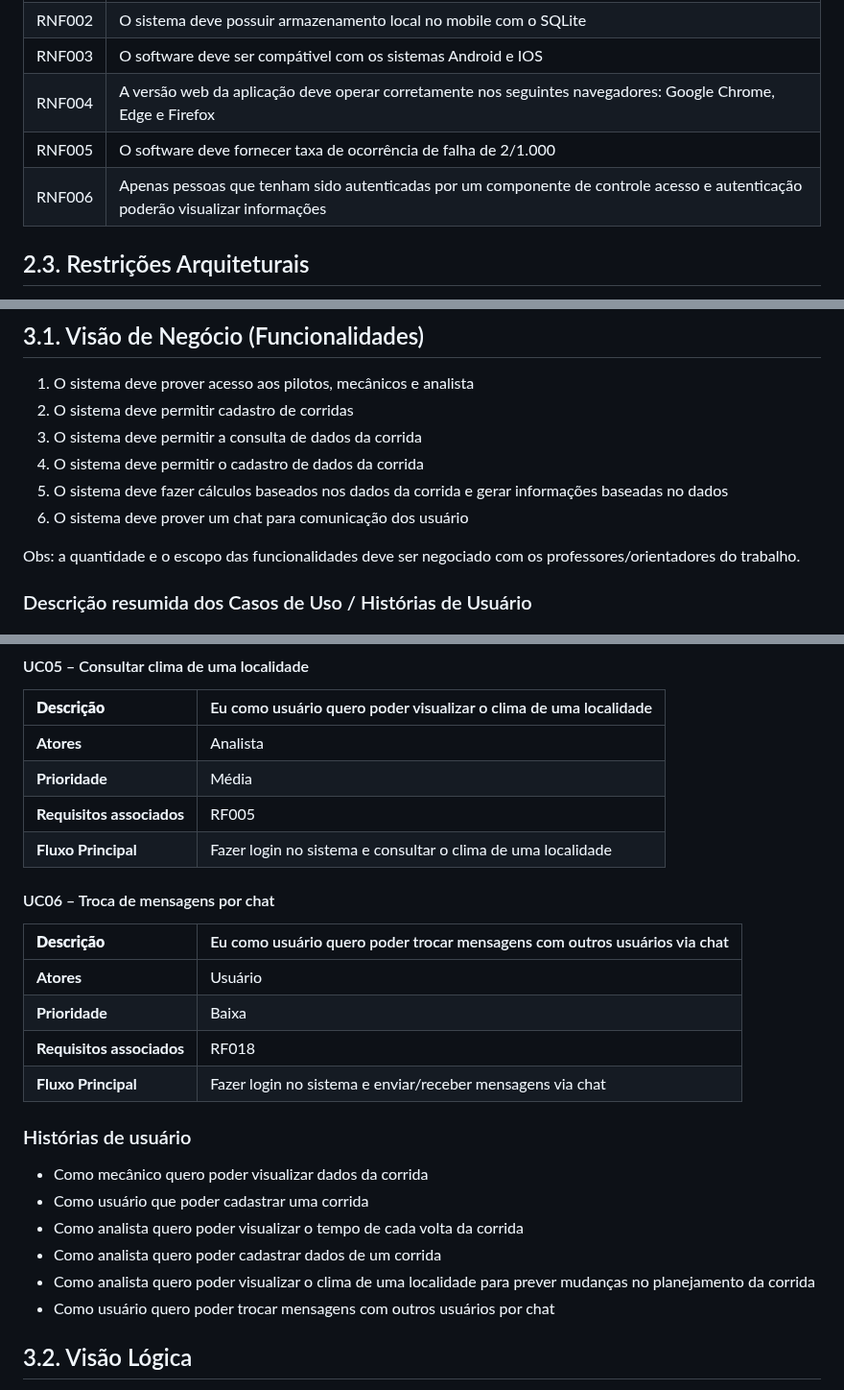
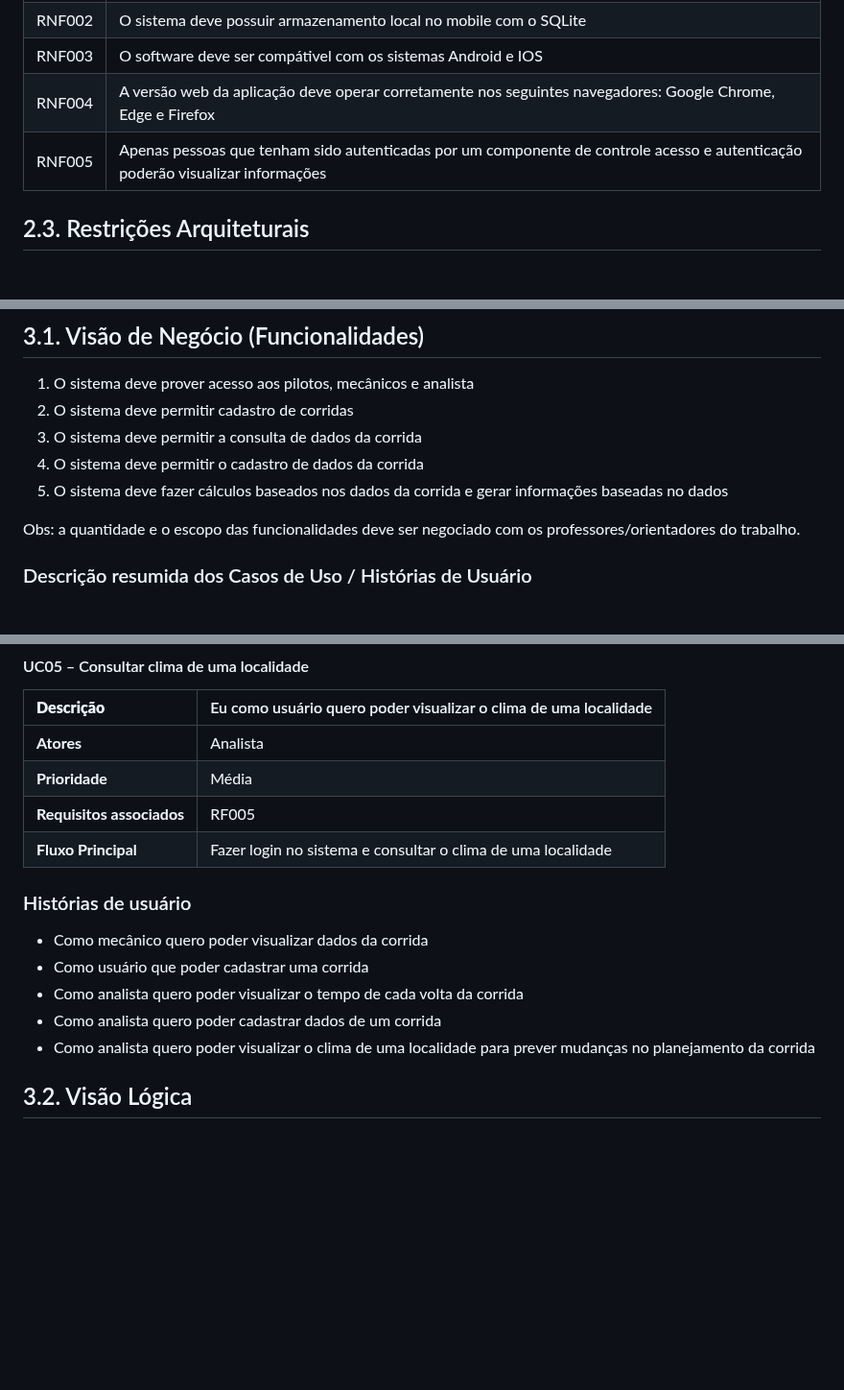
Before and after one commit to ICEI-PUC-Minas-PPLES-TI/plf-es-2023-1-ti5-5104100-race-engineering, a Markdown page: documentacao/documento_de_arquitetura.md, 3 parts joined by grey strips. Shown at 96% size. Rendered like a GitHub page; blank space fills up the shorter version.

Commit message:
delete chat references

```diff
--- a/documentacao/documento_de_arquitetura.md
+++ b/documentacao/documento_de_arquitetura.md
@@ -167,8 +167,7 @@ Obs: acrescente mais linhas, se necessário.
 | RNF002 | O sistema deve possuir armazenamento local no mobile com o SQLite|
 | RNF003 | O software deve ser compátivel com os sistemas Android e IOS|
 | RNF004 | A versão web da aplicação deve operar corretamente nos seguintes navegadores: Google Chrome, Edge e Firefox|
-| RNF005 | O software deve fornecer taxa de ocorrência de falha de 2/1.000
-| RNF006 | Apenas pessoas que tenham sido autenticadas por um componente de controle acesso e autenticação poderão visualizar informações
+| RNF005 | Apenas pessoas que tenham sido autenticadas por um componente de controle acesso e autenticação poderão visualizar informações
 
 
 
@@ -225,7 +224,6 @@ Será utilizado o PostgreSQL como banco de dados devido à sua robustez, flexibi
 3. O sistema deve permitir a consulta de dados da corrida
 4. O sistema deve permitir o cadastro de dados da corrida
 5. O sistema deve fazer cálculos baseados nos dados da corrida e gerar informações baseadas no dados
-6. O sistema deve prover um chat para comunicação dos usuário
 
 Obs: a quantidade e o escopo das funcionalidades deve ser negociado com os professores/orientadores do trabalho.
 
@@ -275,13 +273,7 @@ Obs: a quantidade e o escopo das funcionalidades deve ser negociado com os profe
 | **Requisitos associados** | RF005                                               |
 | **Fluxo Principal**       | Fazer login no sistema e consultar o clima de uma localidade|
 
-#### UC06 – Troca de mensagens por chat
-| **Descrição**             | Eu como usuário quero poder trocar mensagens com outros usuários via chat    |
-| ------------------------- | ---------------------------------------------------- |
-| **Atores**                | Usuário                                             |
-| **Prioridade**            | Baixa                                                 |
-| **Requisitos associados** | RF018                                              |
-| **Fluxo Principal**       | Fazer login no sistema e enviar/receber mensagens via chat|
+
 
 ### Histórias de usuário
 - Como mecânico quero poder visualizar dados da corrida
@@ -289,7 +281,6 @@ Obs: a quantidade e o escopo das funcionalidades deve ser negociado com os profe
 - Como analista quero poder visualizar o tempo de cada volta da corrida
 - Como analista quero poder cadastrar dados de um corrida
 - Como analista quero poder visualizar o clima de uma localidade para prever mudanças no planejamento da corrida
-- Como usuário quero poder trocar mensagens com outros usuários por chat
 
 ## 3.2. Visão Lógica
 
```
